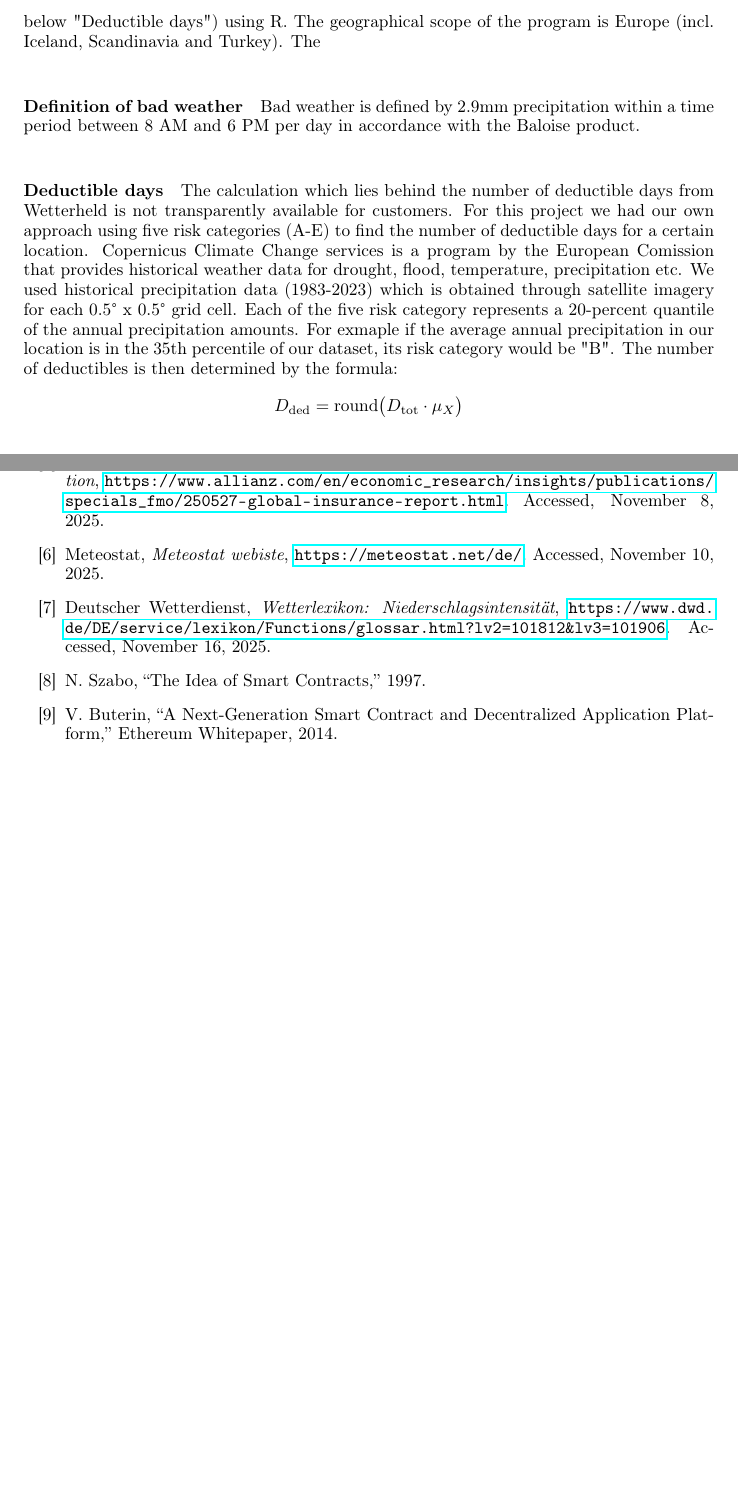
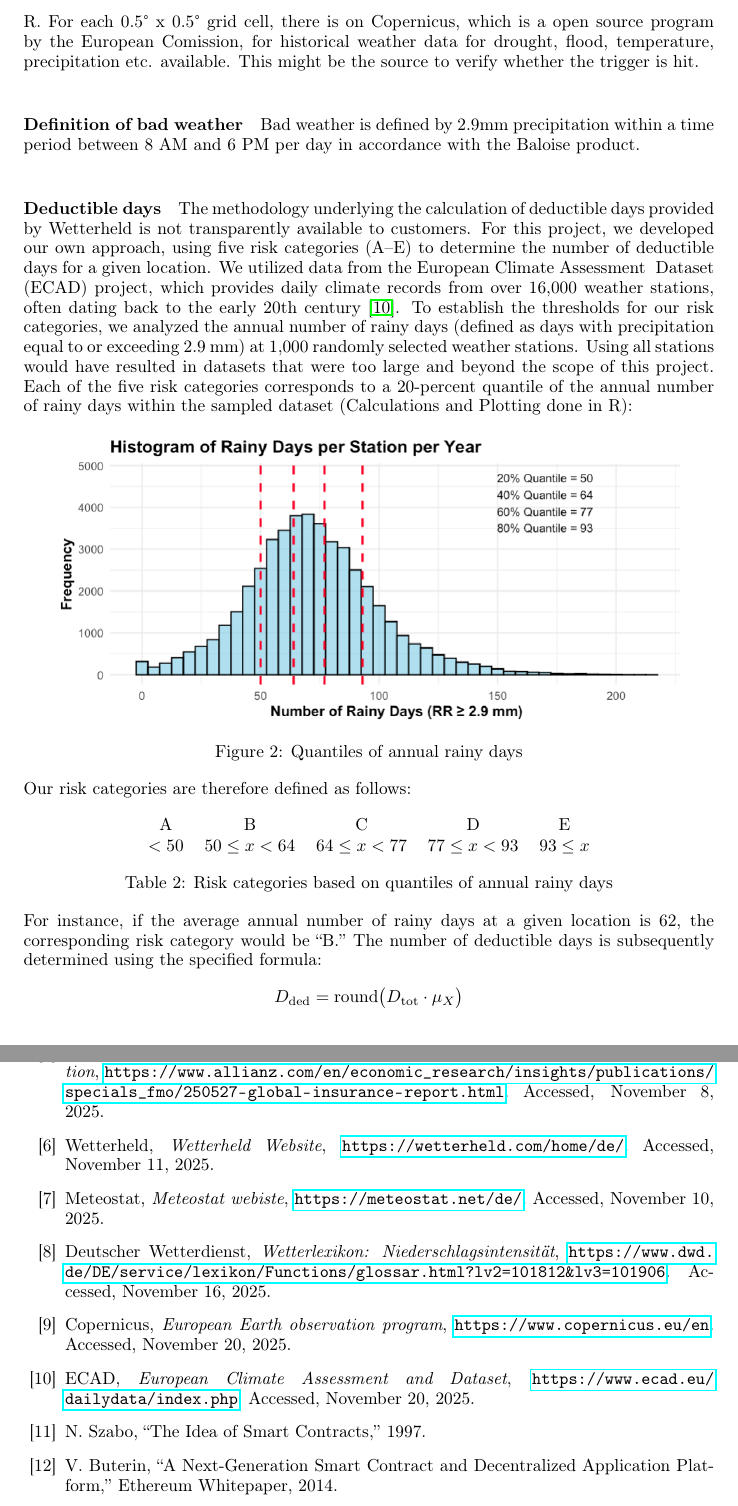
Before and after one commit to KaiFrehner/smart_contract, a LaTeX document (literature/Frehner_Gerber.tex): two parts of pages 7 and 13 of 13, joined at a grey line, cut at the place of the change, the shorter picture padded with empty space. Compiled offline with pdfLaTeX.

Commit message:
Update Frehner_Gerber.tex

```diff
--- a/literature/Frehner_Gerber.tex
+++ b/literature/Frehner_Gerber.tex
@@ -147,15 +145,35 @@ The time restrictions implemented in the smart contract mirror those used in the
 
 
 \paragraph*{Geographical scope}
-In this implementation the insured would provide a start and an end date of his trip as well as gps coordinates of his location. The location is then used to get an estimate for the number of days with precipitation larger than 2.9mm (details see below "Deductible days") using R. The geographical scope of the program is Europe (incl. Iceland, Scandinavia and Turkey). The % Kommentar: Hier ist der Satz nicht fertig.
-% Kommentar: entweder die Analyse der Daten einbringen,
-% Kommentar: oder einfach sagen es war out of scope.
+In this implementation the insured would provide a start and an end date of his trip as well as gps coordinates of his location. The location is then used to calculate the average number of days in a year with a precipitation larger than 2.9mm using R. For each 0.5° x 0.5° grid cell, there is on Copernicus, which is a open source program by the European Comission, for historical weather data for drought, flood, temperature, precipitation etc. available. This might be the source to verify whether the trigger is hit.
 
 \paragraph*{Definition of bad weather}
 Bad weather is defined by 2.9mm precipitation within a time period between 8 AM and 6 PM per day in accordance with the Baloise product.
 
 \paragraph*{Deductible days}
-The calculation which lies behind the number of deductible days from Wetterheld is not transparently available for customers. For this project we had our own approach using five risk categories (A-E) to find the number of deductible days for a certain location. Copernicus Climate Change services is a program by the European Comission that provides historical weather data for drought, flood, temperature, precipitation etc. We used historical precipitation data (1983-2023) which is obtained through satellite imagery for each 0.5° x 0.5° grid cell. Each of the five risk category represents a 20-percent quantile of the annual precipitation amounts. For exmaple if the average annual precipitation in our location is in the 35th percentile of our dataset, its risk category would be "B". The number of deductibles is then determined by the formula:
+The methodology underlying the calculation of deductible days provided by Wetterheld is not transparently available to customers. For this project, we developed our own approach, using five risk categories (A–E) to determine the number of deductible days for a given location. We utilized data from the European Climate Assessment & Dataset (ECA&D) project, which provides daily climate records from over 16,000 weather stations, often dating back to the early 20th century \cite{ecad}.
+To establish the thresholds for our risk categories, we analyzed the annual number of rainy days (defined as days with precipitation equal to or exceeding 2.9 mm) at 1,000 randomly selected weather stations. Using all stations would have resulted in datasets that were too large and beyond the scope of this project. Each of the five risk categories corresponds to a 20-percent quantile of the annual number of rainy days within the sampled dataset (Calculations and Plotting done in R):
+
+\begin{figure}[h]
+    \centering
+    \includegraphics[width=0.9\textwidth]{hist}
+    \caption{Quantiles of annual rainy days}
+    \label{fig:bsp_trigger}
+\end{figure}
+
+Our risk categories are therefore defined as follows:
+
+\begin{table}[h]
+    \centering
+    \begin{tabular}{c c c c c}
+        A & B & C & D & E \\
+        $<50$ & $50 \le x < 64$ & $64 \le x < 77$ & $77 \le x < 93$ & $93 \le x$ \\
+    \end{tabular}
+    \caption{Risk categories based on quantiles of annual rainy days}
+    \label{tab:risk_categories}
+\end{table}
+
+For instance, if the average annual number of rainy days at a given location is 62, the corresponding risk category would be “B.” The number of deductible days is subsequently determined using the specified formula:
 \[
 D_{\text{ded}} =  \operatorname{round}\!\big(D_{\text{tot}} \cdot \mu_X\big)
 \]
@@ -277,6 +295,12 @@ Allianz,
 \textit{Allianz Global Insurance Report 2025: Rising demand for protection},
 \url{https://www.allianz.com/en/economic_research/insights/publications/specials_fmo/250527-global-insurance-report.html}. Accessed, November 8, 2025.
 
+
+\bibitem{wetterheld}
+Wetterheld,
+\textit{Wetterheld Website},
+\url{https://wetterheld.com/home/de/}. Accessed, November 11, 2025.
+
 \bibitem{meteostat}
 Meteostat,
 \textit{Meteostat webiste},
@@ -286,6 +310,17 @@ Meteostat,
 Deutscher Wetterdienst,
 \textit{Wetterlexikon: Niederschlagsintensität},
 \url{https://www.dwd.de/DE/service/lexikon/Functions/glossar.html?lv2=101812&lv3=101906}. Accessed, November 16, 2025.
+
+\bibitem{copernicus}
+Copernicus,
+\textit{European Earth observation program},
+\url{https://www.copernicus.eu/en}. Accessed, November 20, 2025.
+
+\bibitem{ecad}
+ECAD,
+\textit{European Climate Assessment and Dataset},
+\url{https://www.ecad.eu/dailydata/index.php}. Accessed, November 20, 2025.
+
 
 \bibitem{Szabo1997}
 N. Szabo, ``The Idea of Smart Contracts,'' 1997.
```
Also changed, not shown: literature/Frehner_Gerber.tex (4 more changed lines).
